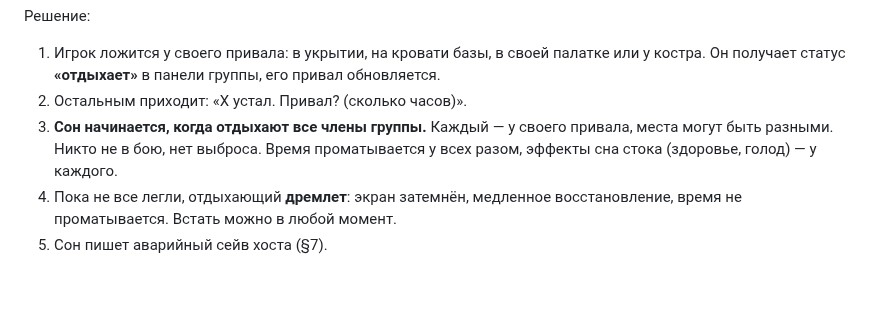
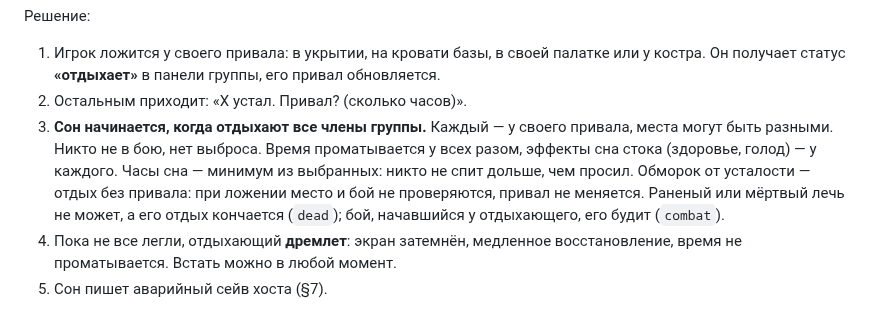
Before and after one commit to stormie-labs/RayLink-Coop, a Markdown page: docs/CHECKPOINTS_DEATH.md, the part around the change. GitHub-like rendering; blank space fills up the shorter version.

Commit message:
docs(F3 T11): §4 sleep hours = the minimum asked, a faint is rest without a camp (place and combat not checked when lying down), wounded/dead cannot rest, combat wakes
Co-Authored-By: Claude Opus 5.5 <noreply@anthropic.com>

```diff
--- a/docs/CHECKPOINTS_DEATH.md
+++ b/docs/CHECKPOINTS_DEATH.md
@@ -138,6 +138,9 @@ id объекта-источника, время}` и предыдущую за
 2. Остальным приходит: «X устал. Привал? (сколько часов)».
 3. **Сон начинается, когда отдыхают все члены группы.** Каждый — у своего привала, места могут быть разными.
    Никто не в бою, нет выброса. Время проматывается у всех разом, эффекты сна стока (здоровье, голод) — у каждого.
+   Часы сна — минимум из выбранных: никто не спит дольше, чем просил. Обморок от усталости — отдых без привала:
+   при ложении место и бой не проверяются, привал не меняется. Раненый или мёртвый лечь не может, а его отдых
+   кончается (`dead`); бой, начавшийся у отдыхающего, его будит (`combat`).
 4. Пока не все легли, отдыхающий **дремлет**: экран затемнён, медленное восстановление, время не проматывается.
    Встать можно в любой момент.
 5. Сон пишет аварийный сейв хоста (§7).
```
